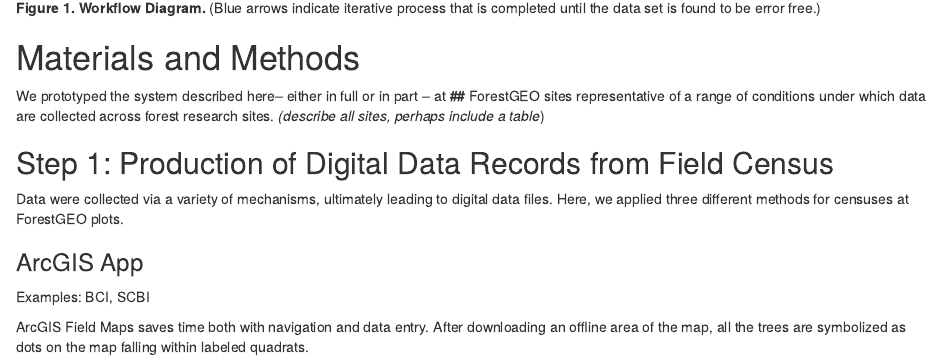
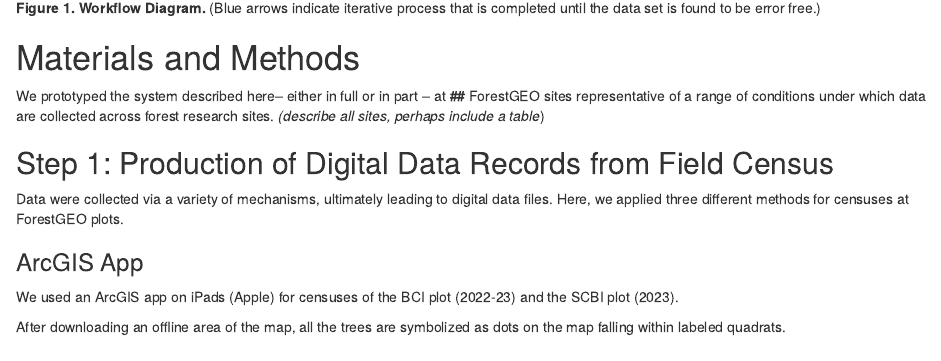
Before and after one commit to forestgeo/technical_workflow, an R Markdown document (doc/technical_workflow.Rmd): the page in a window 1100 px wide, from 1720 px down. Rendered offline with R 4.5, knitr and Pandoc, with nearby package versions; drawn as R Markdown's standard HTML page in place of the format the file asks for; a font, style sheet, LaTeX package, included part or bibliography that could not be used is replaced or left out.

Commit message:
small changes

```diff
--- a/doc/technical_workflow.Rmd
+++ b/doc/technical_workflow.Rmd
@@ -146,10 +146,12 @@ Data were collected via a variety of mechanisms, ultimately leading to digital d
 Here, we applied three different methods for censuses at ForestGEO plots.
 
 ### ArcGIS App
-Examples: BCI, SCBI
+We used an ArcGIS app on iPads (Apple) for censuses of the BCI plot (2022-23) and the SCBI plot (2023).
+<!--Description of app, how programmed: get this from David, Jess -->
 
-<!--INTERNS: describe ArcGIS app, explain how used in the field -->
-ArcGIS Field Maps saves time both with navigation and data entry. After downloading an offline area of the map, all the trees are symbolized as dots on the map falling within labeled quadrats.
+
+<!--INTERNS: describe explain how used in the field -->
+After downloading an offline area of the map, all the trees are symbolized as dots on the map falling within labeled quadrats.
 
 ![**Figure `r SCBI_GIS_screenshots`. Screenshots from the ArcGIS app on iPads taken during the 2023 census of the Smithsonian Conservation Biology Institute ForestGEO plot:** (a) map zoomed into four quadrats (20 x 20 m) showing all trees in the previous (2018) census and their 2023 census status (green = complete, yellow = in progress, red = not started); (b) data form showing information about the previously censused tree selected on the map (turquoise outline); (c) data form for adding a new recruit (grey field editable) at a location selected on the map (+ symbol); (d) warning ("DBH check", bottom field) generated after a suspicious measurement of diameter at breast height (DBH) was entered in the editable "dbh 2023" field for the tree shown in panel (b).](display/SCBIscreenshots.png)
 
```
Also changed, not shown: doc/technical_workflow.Rmd (4 more changed lines), 1 other file.
